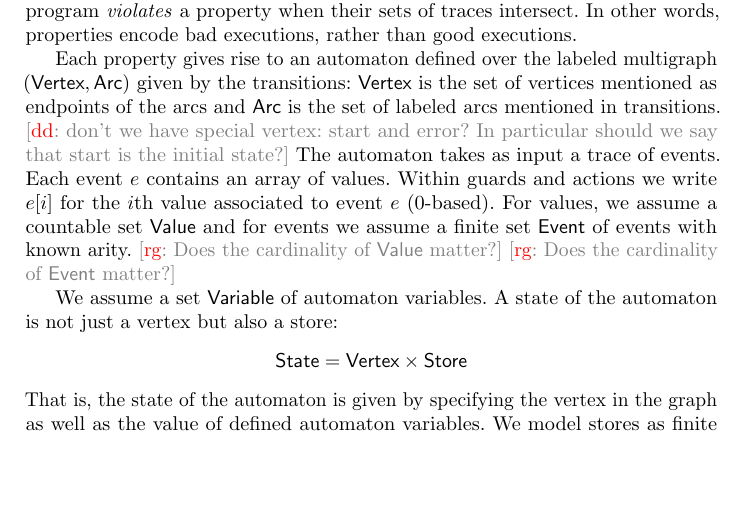
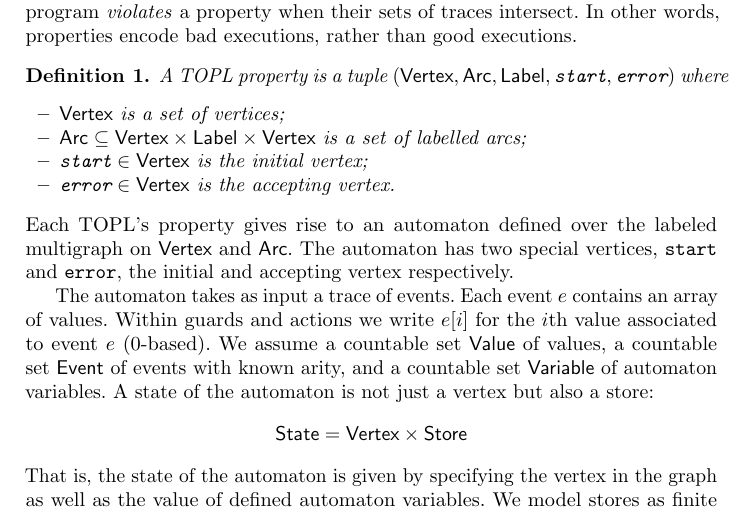
Before and after one commit to rgrig/papers, a LaTeX thesis (safety/tacas.tex): part of page 10 of 17, cut so that both start at the same text, the shorter picture padded with empty space. Compiled offline with pdfLaTeX.

Commit message:
some work on the semantics

```diff
--- a/safety/tacas.tex
+++ b/safety/tacas.tex
@@ -582,21 +582,24 @@ In other words, properties encode bad executions, rather than good executions.
 %\end{notation}
 
 %\subsection{Semantics of iTOPL}\label{sec:semantics.itopl} % <<<
-Each property gives rise to an automaton defined over the labeled multigraph $(\set{Vertex}, \set{Arc})$ given by the transitions:
-$\set{Vertex}$ is the set of vertices mentioned as endpoints of the arcs and $\set{Arc}$ is the set of labeled arcs mentioned in transitions.
-\dinocomment{don't we have special vertex: start and error? In particular should we say that start is the initial state?}
+\begin{definition}
+A TOPL property is a tuple $(\set{Vertex}, \set{Arc}, \set{Label}, \texttt{start}, \texttt{error})$ where
+\begin{itemize}
+\item $\set{Vertex}$ is a set of vertices;
+\item $\set{Arc} \subseteq \set{Vertex} \times \set{Label} \times \set{Vertex}$ is a set of labelled arcs;
+\item $\texttt{start} \in \set{Vertex}$ is the initial vertex;
+\item $\texttt{error} \in \set{Vertex}$ is the accepting vertex.
+\end{itemize}
+\end{definition}
+Each TOPL's property gives rise to an automaton defined over the labeled multigraph  on $\set{Vertex}$ and $\set{Arc}$.
+%$\set{Vertex}$ is the set of vertices mentioned as endpoints of the arcs and $\set{Arc}$ is the set of labeled arcs %mentioned in transitions.
+The automaton has two special vertices, {\tt start} and {\tt error}, the initial and accepting vertex respectively.
+
 The automaton takes as input a trace of events.
 Each event~$e$ contains an array of values.
 Within guards and actions we write $e[i]$ for the $i$th value associated to event~$e$ (0-based).
-For values, we assume a countable set \set{Value} and for events we assume
-a finite set \set{Event} of events with known arity.
-\rg{Does the cardinality of \set{Value} matter?}
-\rg{Does the cardinality of \set{Event} matter?}
-
-%We will now describe how the automaton reacts to events, specifically
-%how labels are evaluated. As this is a slightly non-standard
-%automaton, there are some important things to point out.
-We assume a set $\set{Variable}$ of automaton variables.
+We assume a countable set \set{Value} of values, a countable set \set{Event} of events with known arity,
+and a countable set $\set{Variable}$ of automaton variables.
 A state of the automaton is not just a vertex but also a store:
 \[
 \set{State} = \set{Vertex}\times\set{Store}
```
